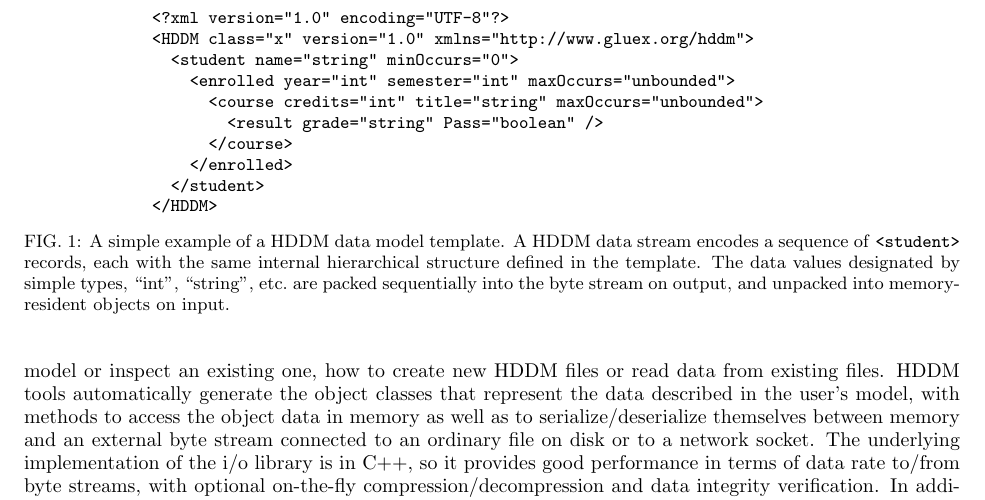
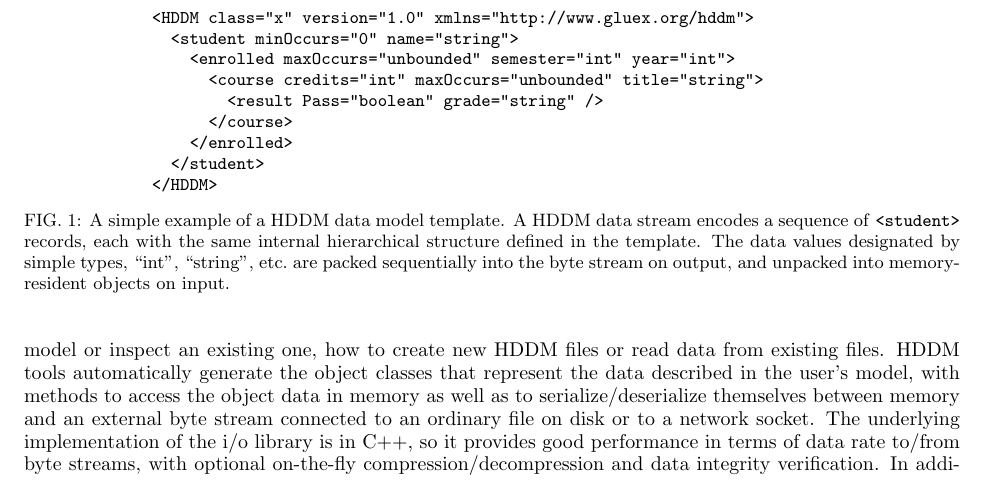
Before and after one commit to rjones30/HDDM, a LaTeX paper (doc/users_guide/guide.tex): part of page 2 of 15, cut at the place of the change. Compiled offline with pdfLaTeX.

Commit message:
* reorder the elements in the template [rtj]

```diff
--- a/doc/users_guide/guide.tex
+++ b/doc/users_guide/guide.tex
@@ -204,12 +204,11 @@ arrangement. A simple example of a template is given in Fig.~\ref{simple_templat
 \begin{figure}
 \begin{minipage}{12cm}
 \begin{verbatim}
-<?xml version="1.0" encoding="UTF-8"?>
 <HDDM class="x" version="1.0" xmlns="http://www.gluex.org/hddm">
-  <student name="string" minOccurs="0">
-    <enrolled year="int" semester="int" maxOccurs="unbounded">
-      <course credits="int" title="string" maxOccurs="unbounded">
-        <result grade="string" Pass="boolean" />
+  <student minOccurs="0" name="string">
+    <enrolled maxOccurs="unbounded" semester="int" year="int">
+      <course credits="int" maxOccurs="unbounded" title="string">
+        <result Pass="boolean" grade="string" />
       </course>
     </enrolled>
   </student>
```
Also changed, not shown: doc/users_guide.pdf, doc/users_guide/guide.pdf.
